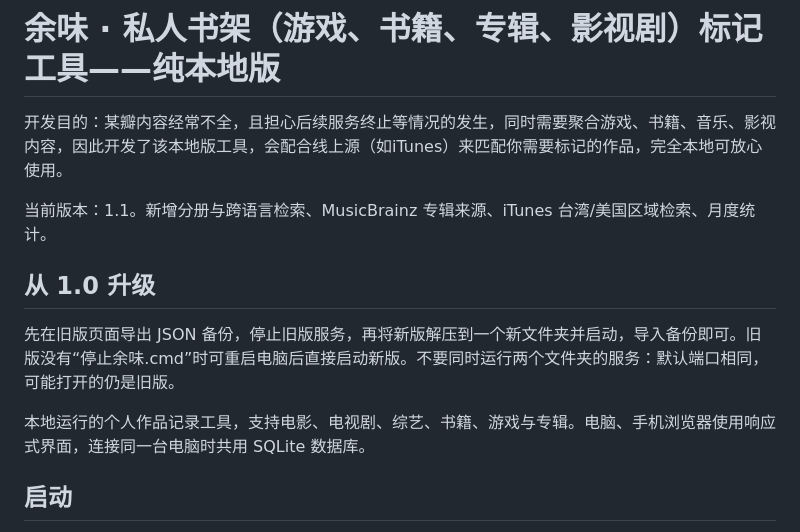
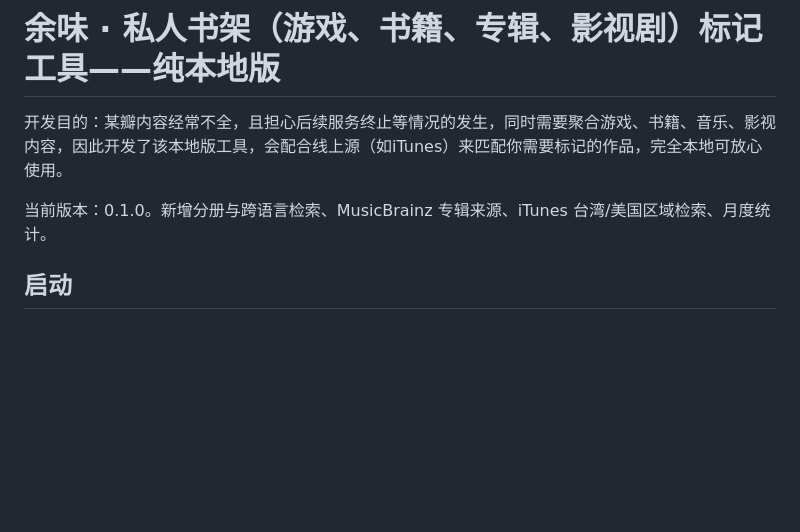
Before and after one commit to nereus2019/afterglow, a Markdown page: README.md, the part around the change. Drawn GitHub-style; blank space fills up the shorter version.

```diff
--- a/README.md
+++ b/README.md
@@ -2,13 +2,7 @@
 
 开发目的：某瓣内容经常不全，且担心后续服务终止等情况的发生，同时需要聚合游戏、书籍、音乐、影视内容，因此开发了该本地版工具，会配合线上源（如iTunes）来匹配你需要标记的作品，完全本地可放心使用。
 
-当前版本：1.1。新增分册与跨语言检索、MusicBrainz 专辑来源、iTunes 台湾/美国区域检索、月度统计。
-
-## 从 1.0 升级
-
-先在旧版页面导出 JSON 备份，停止旧版服务，再将新版解压到一个新文件夹并启动，导入备份即可。旧版没有“停止余味.cmd”时可重启电脑后直接启动新版。不要同时运行两个文件夹的服务：默认端口相同，可能打开的仍是旧版。
-
-本地运行的个人作品记录工具，支持电影、电视剧、综艺、书籍、游戏与专辑。电脑、手机浏览器使用响应式界面，连接同一台电脑时共用 SQLite 数据库。
+当前版本：0.1.0。新增分册与跨语言检索、MusicBrainz 专辑来源、iTunes 台湾/美国区域检索、月度统计。
 
 ## 启动
 
```
